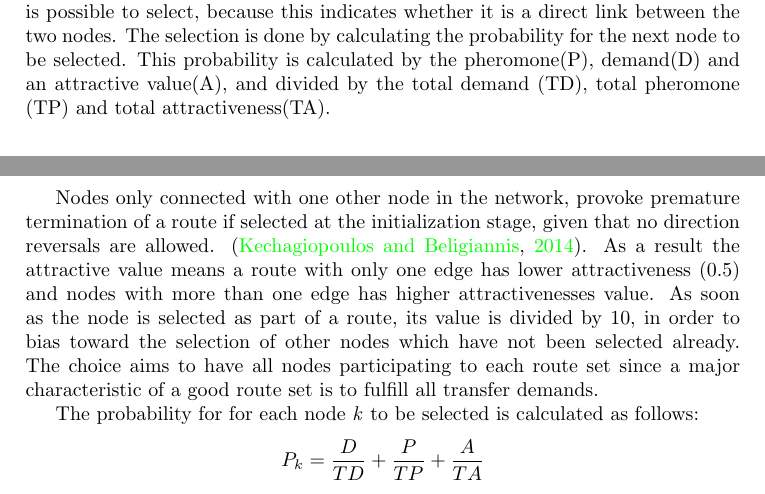
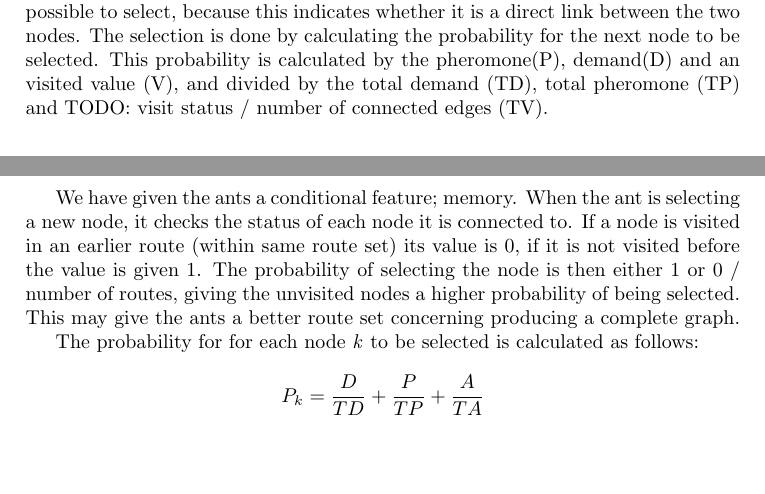
Before and after one commit to hanngu/msc-documentation, a LaTeX thesis (thesis/Report.tex, which reads thesis/chapters/model/algorithm.tex): two parts of pages 32 and 33 of 55, joined at a grey line, cut so that both start at the same text, the shorter picture padded with empty space. Compiled offline with pdfLaTeX.

Commit message:
model update from todays code

```diff
--- a/thesis/chapters/model/algorithm.tex
+++ b/thesis/chapters/model/algorithm.tex
@@ -41,9 +48,11 @@ Start node for the next ants: Possible hot spots may be detected, and that this
   }
 \end{algorithm}
 
-The next nodes is selected based on the demand, the pheromone and the attractiveness for the edges. As mentioned, only the edges connected by travel time is possible to select, because this indicates whether it is a direct link between the two nodes. The selection is done by calculating the probability for the next node to be selected. This probability is calculated by the pheromone(P), demand(D) and an attractive value(A), and divided by the total demand (TD), total pheromone (TP) and total attractiveness(TA).
+The next nodes is selected based on the demand, the pheromone and the visited status for the edges. As mentioned, only the edges connected by travel time is possible to select, because this indicates whether it is a direct link between the two nodes. The selection is done by calculating the probability for the next node to be selected. This probability is calculated by the pheromone(P), demand(D) and an visited value (V), and divided by the total demand (TD), total pheromone (TP) and TODO: visit status / number of connected edges (TV).
 
-Nodes only connected with one other node in the network, provoke premature termination of a route if selected at the initialization stage, given that no direction reversals are allowed. \citep{kechagiopoulos14}. As a result the attractive value means a route with only one edge has lower attractiveness (0.5) and nodes with more than one edge has higher attractivenesses value. As soon as the node is selected as part of a route, its value is divided by 10, in order to bias toward the selection of other nodes which have not been selected already. The choice aims to have all nodes participating to each route set since a major characteristic of a good route set is to fulfill all transfer demands. %TODO: denne må leses mer gjennom.
+We have given the ants a conditional feature; memory. When the ant is selecting a new node, it checks the status of each node it is connected to. If a node is visited in an earlier route (within same route set) its value is 0, if it is not visited before the value is given 1. The probability of selecting the node is then either 1 or 0 / number of routes, giving the unvisited nodes a higher probability of being selected. This may give the ants a better route set concerning producing a complete graph.
+
+%Nodes only connected with one other node in the network, provoke premature termination of a route if selected at the initialization stage, given that no direction reversals are allowed. \citep{kechagiopoulos14}. As a result the attractive value means a route with only one edge has lower attractiveness (0.5) and nodes with more than one edge has higher attractivenesses value. As soon as the node is selected as part of a route, its value is divided by 10, in order to bias toward the selection of other nodes which have not been selected already. The choice aims to have all nodes participating to each route set since a major characteristic of a good route set is to fulfill all transfer demands. %TODO: denne må leses mer gjennom.
 
 The probability for for each node \textit{k} to be selected is calculated as follows:
 $$ P_{k} = \frac{D}{TD} + \frac{P}{TP} + \frac{A}{TA}$$
```
Also changed, not shown: thesis/chapters/model/algorithm.tex (8 more changed lines).
